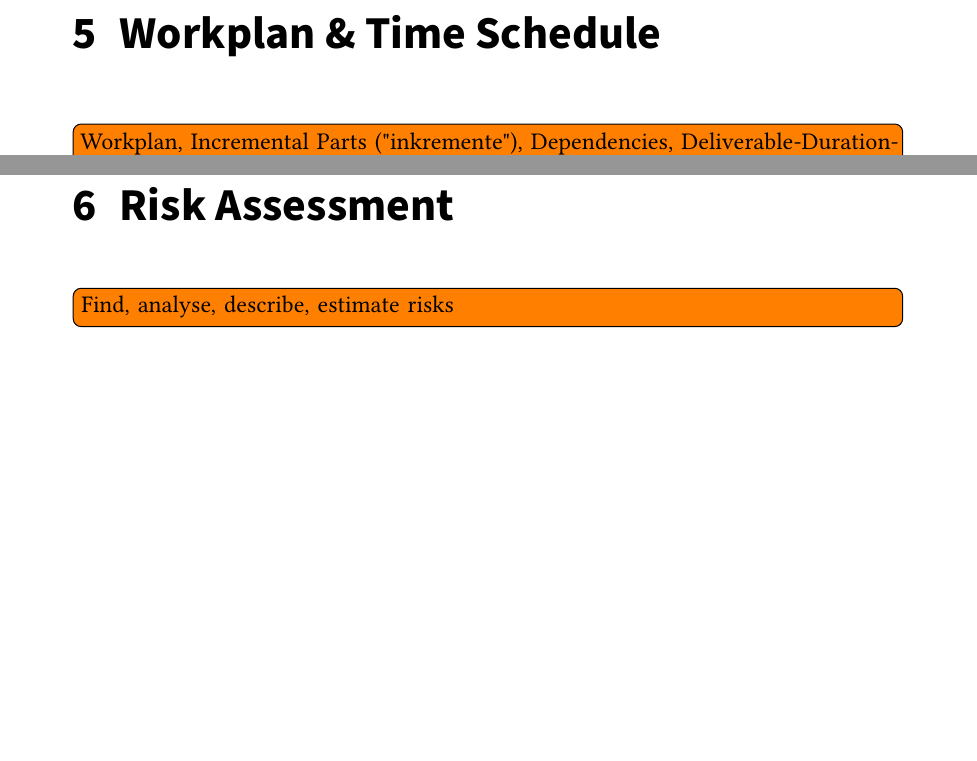
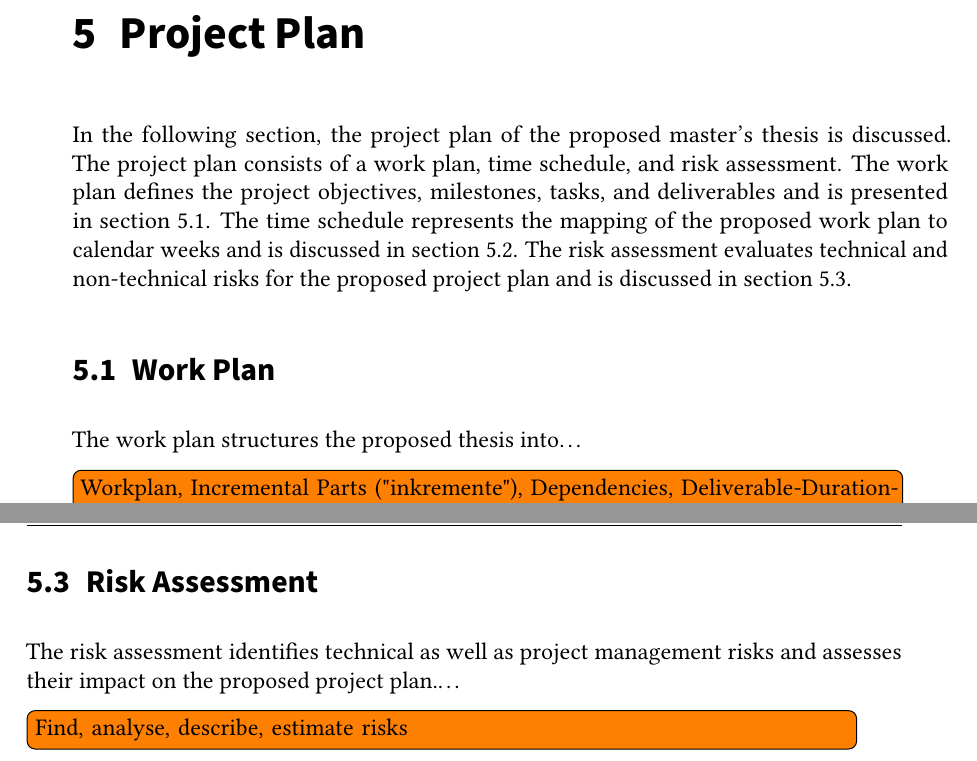
Before and after one commit to gstuer/thesis-master, a LaTeX thesis (proposal/thesis.tex, which reads proposal/sections/projectplan.tex, proposal/sections/schedule.tex): two parts of pages 65 and 67 of 72 before the commit and two parts of pages 65 and 66 of 70 after it, joined at a grey line, cut so that both start at the same text, the shorter picture padded with empty space. Compiled offline with pdfLaTeX.

Commit message:
Merge work, time and risk into proposed proj. plan

```diff
--- /dev/null
+++ b/proposal/sections/projectplan.tex
@@ -0,0 +1,12 @@
+\chapter{Project Plan}
+\label{ch:project_plan}
+In the following section, the project plan of the proposed master's thesis is discussed.
+The project plan consists of a work plan, time schedule, and risk assessment.
+The work plan defines the project objectives, milestones, tasks, and deliverables and is presented in \autoref{sec:work_plan}.
+The time schedule represents the mapping of the proposed work plan to calendar weeks and is discussed in \autoref{sec:time_schedule}.
+The risk assessment evaluates technical and non-technical risks for the proposed project plan and is discussed in \autoref{sec:risk_assessment}.
+
+\section{Work Plan}
+\label{sec:work_plan}
+The work plan structures the proposed thesis into\dots
+\todo{Workplan, Incremental Parts ("inkremente"), Dependencies, Deliverable-Duration-Limitation, time schedule (milestones, temporal dependencies)}
@@ -0,0 +24,5 @@
+\section{Risk Assessment}
+\label{sec:risk_assessment}
+The risk assessment identifies technical as well as project management risks and assesses their impact on the proposed project plan.\dots
+\todo{Find, analyse, describe, estimate risks}
+\todo{Provide mitigation ideas for each risk}
--- a/proposal/sections/schedule.tex
+++ /dev/null
@@ -1,3 +0,0 @@
-\chapter{Workplan \& Time Schedule}
-\label{ch:schedule}
-\todo{Workplan, Incremental Parts ("inkremente"), Dependencies, Deliverable-Duration-Limitation, time schedule (milestones, temporal dependencies)}
```
Also changed, not shown: proposal/sections/riskassessment.tex (deleted, +0 -4 lines), proposal/thesis.tex (+1 -2 lines), proposal/sections/projectplan.tex (11 more changed lines), proposal/sections/schedule.tex (6 more changed lines).
